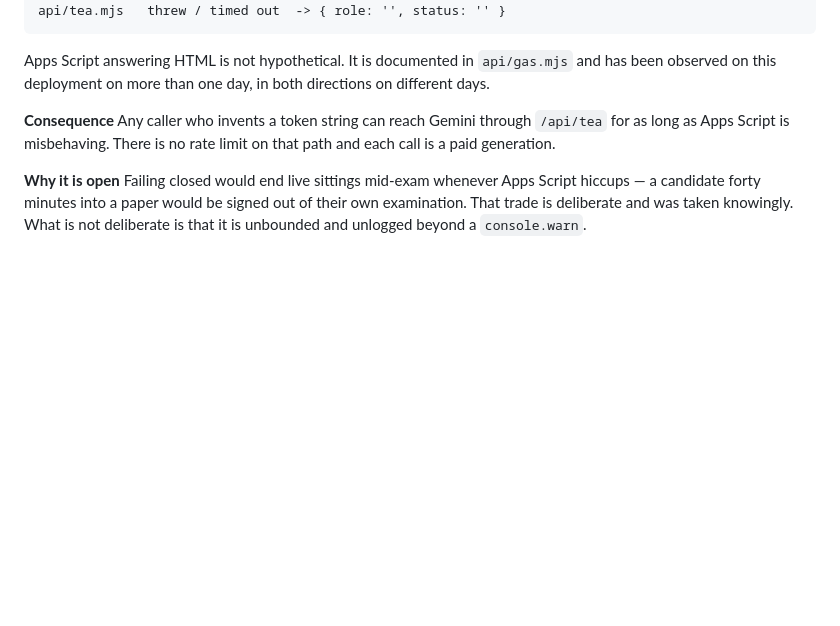
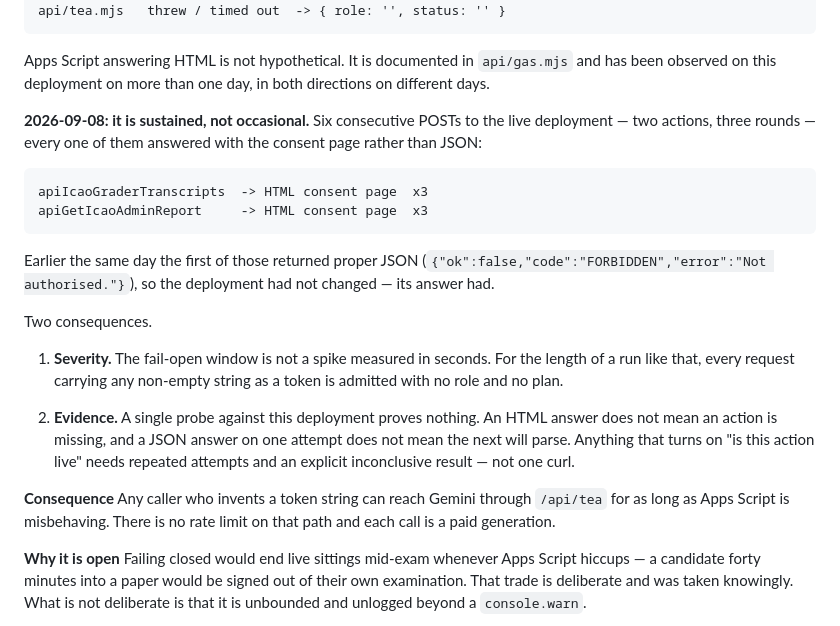
Before and after one commit to Juandal200/V1-verscel, a Markdown page: KNOWN_ISSUES.md, the part around the change. GitHub-like rendering; blank space fills up the shorter version.

Commit message:
T-8: the fail-open is sustained, not occasional — six for six today
Recorded against the ticket rather than left in a chat message.

  2026-09-08, six consecutive POSTs to the live deployment, two actions,
  three rounds:

    apiIcaoGraderTranscripts  -> HTML consent page  x3
    apiGetIcaoAdminReport     -> HTML consent page  x3

Earlier the same day apiIcaoGraderTranscripts answered proper JSON
({"ok":false,"code":"FORBIDDEN","error":"Not authorised."}). The deployment
did not change between those two observations; its answer did.

WHY THIS CHANGES THE TICKET. T-8 was written as an intermittent condition —
a hiccup that opens the door for a moment. Six for six is a run, and for the
length of one every request carrying any non-empty string as a token is
admitted with no role and no plan. The trade that was signed off was
"occasionally lenient so a candidate is not thrown out mid-exam", not
"open for minutes at a time".

AND IT CHANGES WHAT COUNTS AS EVIDENCE. A single probe against this
deployment proves nothing in either direction: an HTML answer does not mean
an action is missing, and a JSON answer on one attempt does not mean the
next will parse. Anything turning on "is this action live" needs repeated
attempts and has to be allowed to come back inconclusive. That applies
directly to verifying T-4 after clasp deploy.

Co-Authored-By: Claude Opus 5 (1M context) <noreply@anthropic.com>

```diff
--- a/KNOWN_ISSUES.md
+++ b/KNOWN_ISSUES.md
@@ -24,6 +24,29 @@ non-empty string — nothing has checked that the token is real.
 Apps Script answering HTML is not hypothetical. It is documented in `api/gas.mjs`
 and has been observed on this deployment on more than one day, in both directions
 on different days.
+
+**2026-09-08: it is sustained, not occasional.** Six consecutive POSTs to the
+live deployment — two actions, three rounds — every one of them answered with
+the consent page rather than JSON:
+
+    apiIcaoGraderTranscripts  -> HTML consent page  x3
+    apiGetIcaoAdminReport     -> HTML consent page  x3
+
+Earlier the same day the first of those returned proper JSON
+(`{"ok":false,"code":"FORBIDDEN","error":"Not authorised."}`), so the deployment
+had not changed — its answer had.
+
+Two consequences.
+
+1. **Severity.** The fail-open window is not a spike measured in seconds. For
+   the length of a run like that, every request carrying any non-empty string as
+   a token is admitted with no role and no plan.
+
+2. **Evidence.** A single probe against this deployment proves nothing. An HTML
+   answer does not mean an action is missing, and a JSON answer on one attempt
+   does not mean the next will parse. Anything that turns on "is this action
+   live" needs repeated attempts and an explicit inconclusive result — not one
+   curl.
 
 **Consequence** Any caller who invents a token string can reach Gemini through
 `/api/tea` for as long as Apps Script is misbehaving. There is no rate limit on
```
